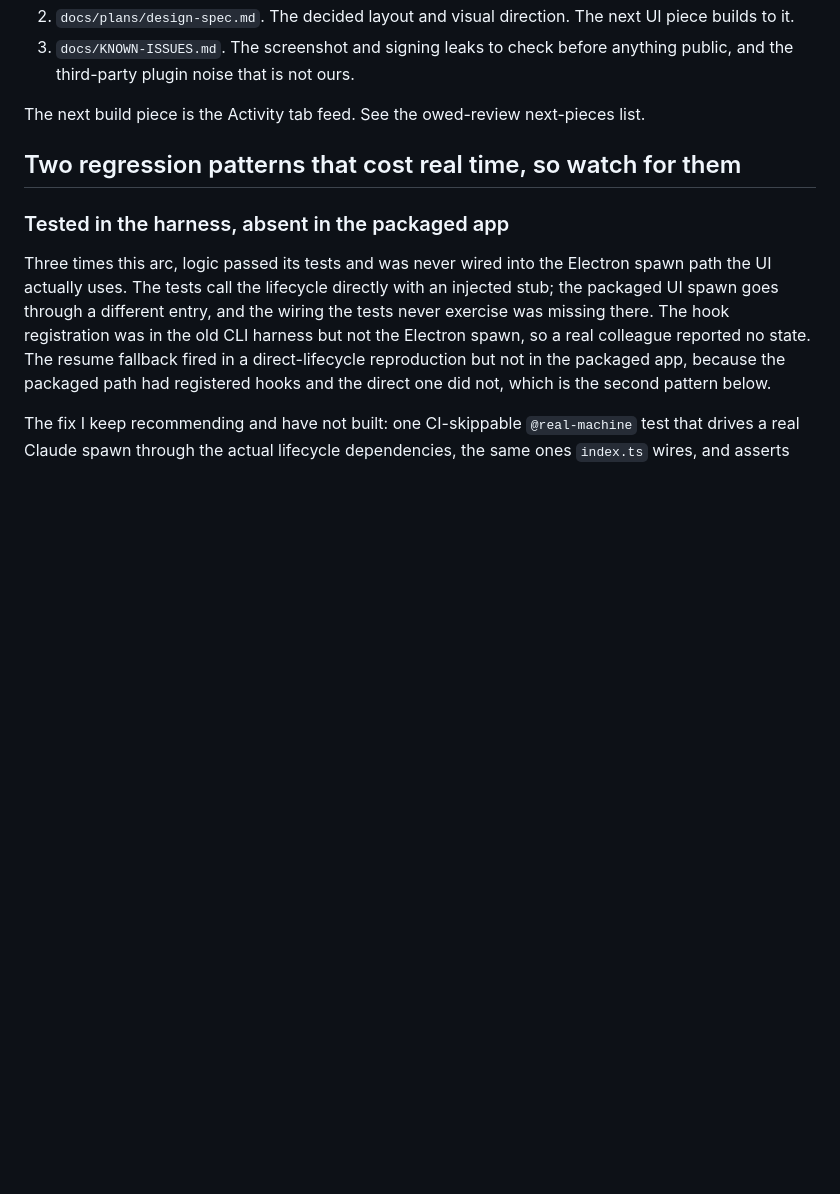
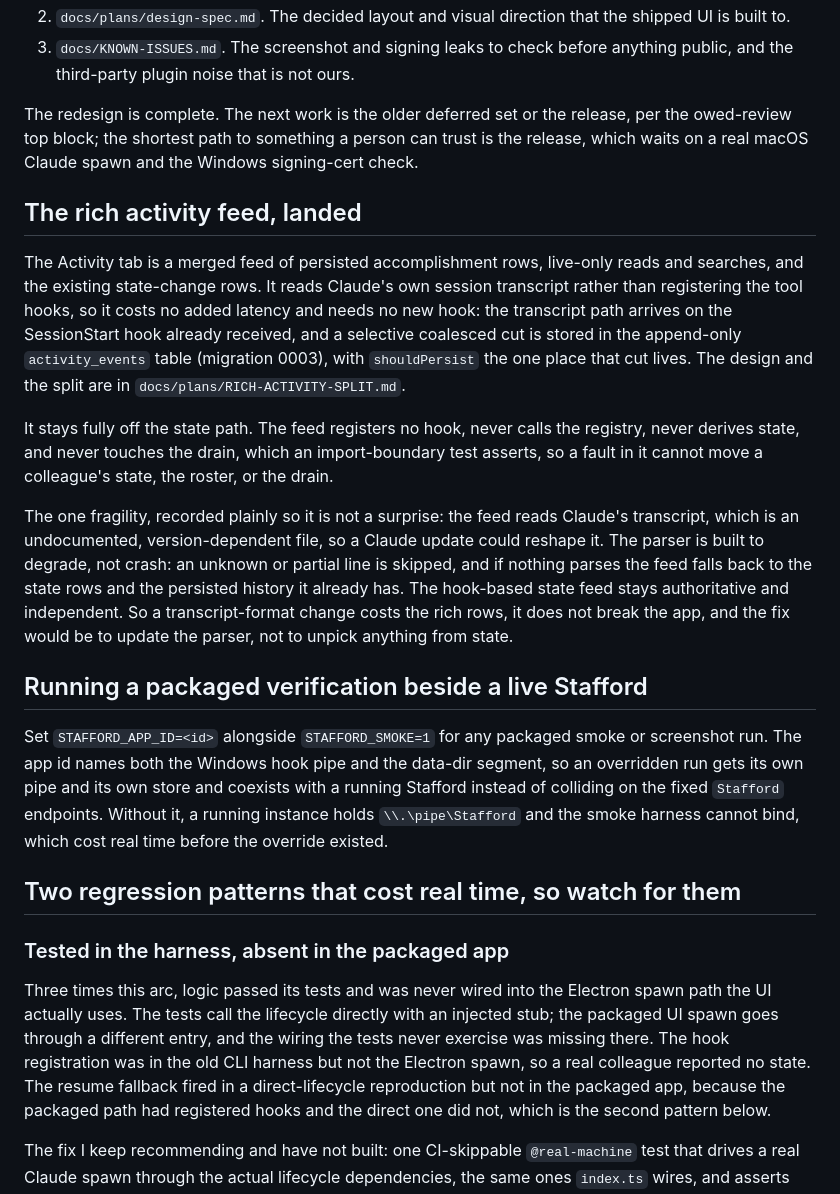
Before and after one commit to BENZOOgataga/StaffordAI, a Markdown page: docs/HANDOFF.md, the part around one of its changes. Rendered like a GitHub page; blank space fills up the shorter version.

```diff
--- a/docs/HANDOFF.md
+++ b/docs/HANDOFF.md
@@ -11,9 +11,39 @@ Read these three, in order:
    what the release waits on.
-2. `docs/plans/design-spec.md`. The decided layout and visual direction. The next UI piece builds to it.
+2. `docs/plans/design-spec.md`. The decided layout and visual direction that the shipped UI is built to.
 3. `docs/KNOWN-ISSUES.md`. The screenshot and signing leaks to check before anything public, and the
    third-party plugin noise that is not ours.
 
-The next build piece is the Activity tab feed. See the owed-review next-pieces list.
+The redesign is complete. The next work is the older deferred set or the release, per the owed-review top
+block; the shortest path to something a person can trust is the release, which waits on a real macOS Claude
+spawn and the Windows signing-cert check.
+
+## The rich activity feed, landed
+
+The Activity tab is a merged feed of persisted accomplishment rows, live-only reads and searches, and the
+existing state-change rows. It reads Claude's own session transcript rather than registering the tool hooks,
+so it costs no added latency and needs no new hook: the transcript path arrives on the SessionStart hook
+already received, and a selective coalesced cut is stored in the append-only `activity_events` table
+(migration 0003), with `shouldPersist` the one place that cut lives. The design and the split are in
+`docs/plans/RICH-ACTIVITY-SPLIT.md`.
+
+It stays fully off the state path. The feed registers no hook, never calls the registry, never derives state,
+and never touches the drain, which an import-boundary test asserts, so a fault in it cannot move a colleague's
+state, the roster, or the drain.
+
+The one fragility, recorded plainly so it is not a surprise: the feed reads Claude's transcript, which is an
+undocumented, version-dependent file, so a Claude update could reshape it. The parser is built to degrade,
+not crash: an unknown or partial line is skipped, and if nothing parses the feed falls back to the state rows
+and the persisted history it already has. The hook-based state feed stays authoritative and independent. So a
+transcript-format change costs the rich rows, it does not break the app, and the fix would be to update the
+parser, not to unpick anything from state.
+
+## Running a packaged verification beside a live Stafford
+
+Set `STAFFORD_APP_ID=<id>` alongside `STAFFORD_SMOKE=1` for any packaged smoke or screenshot run. The app id
+names both the Windows hook pipe and the data-dir segment, so an overridden run gets its own pipe and its own
+store and coexists with a running Stafford instead of colliding on the fixed `Stafford` endpoints. Without it,
+a running instance holds `\\.\pipe\Stafford` and the smoke harness cannot bind, which cost real time before
+the override existed.
 
 ## Two regression patterns that cost real time, so watch for them
 
```
Also changed, not shown: other parts of docs/HANDOFF.md (+1 -1 lines), docs/owed-review.md (+51 -0 lines).
